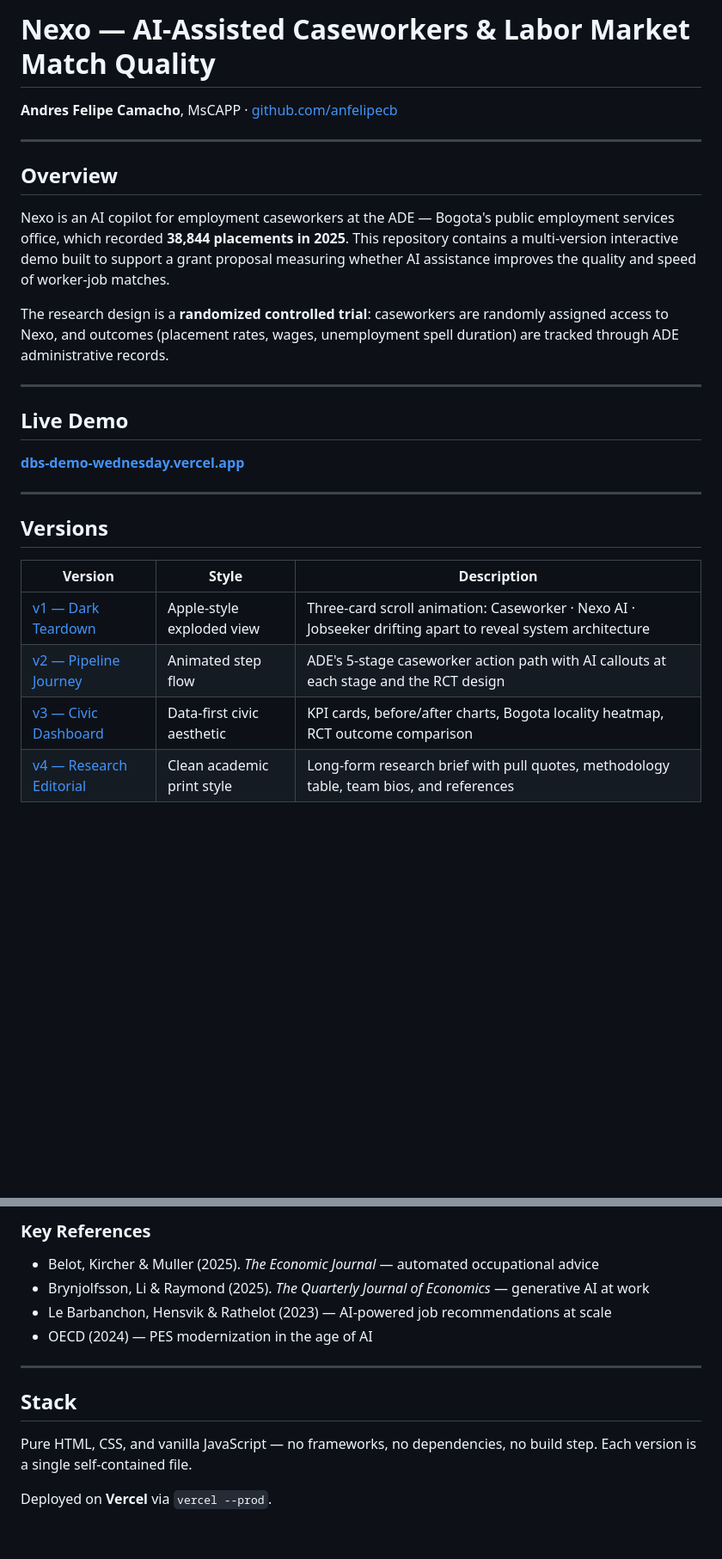
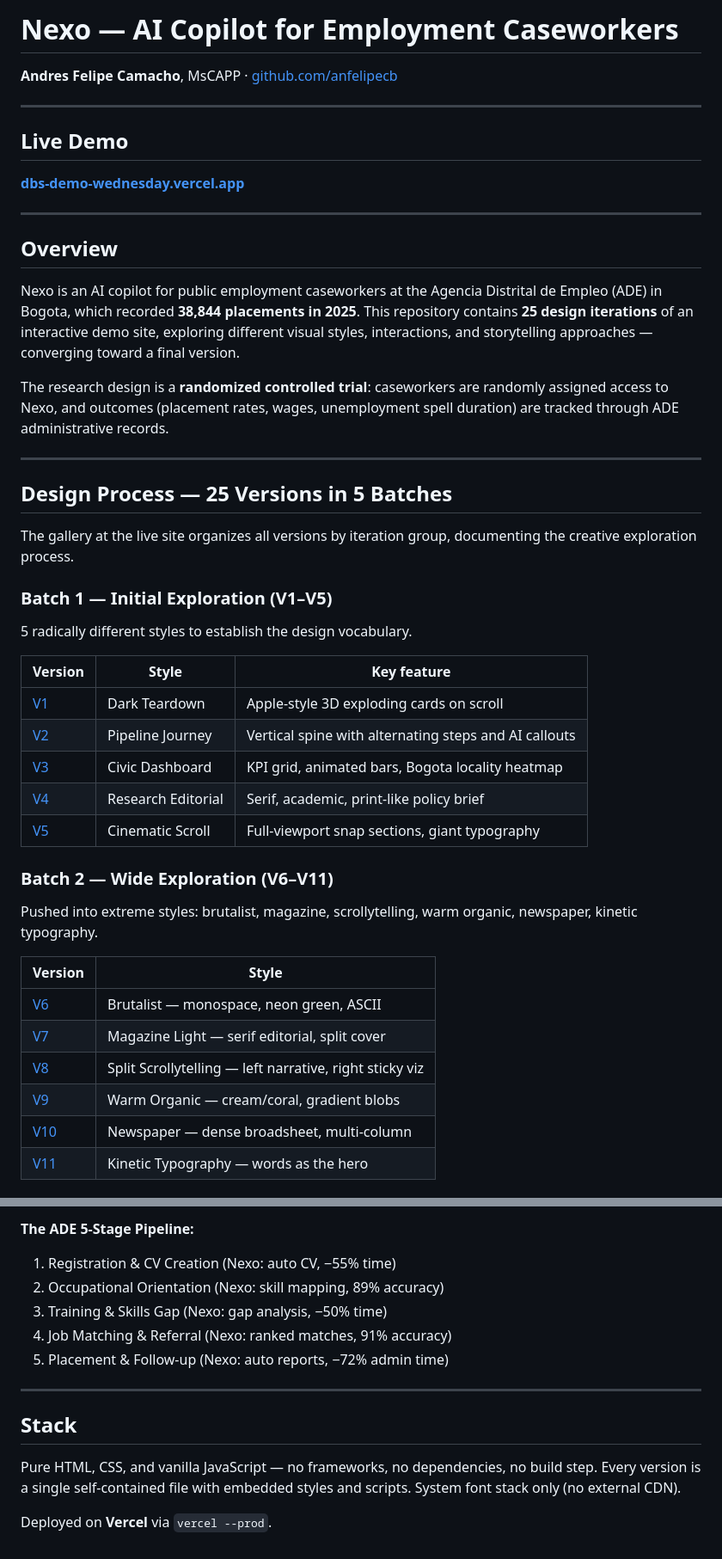
Before and after one commit to anfelipecb/dbs-demo-wednesday, a Markdown page: README.md, 2 parts joined by grey strips. Shown at 86% size. Drawn GitHub-style; blank space fills up the shorter version.

```diff
--- a/README.md
+++ b/README.md
@@ -1,14 +1,6 @@
-# Nexo — AI-Assisted Caseworkers & Labor Market Match Quality
+# Nexo — AI Copilot for Employment Caseworkers
 
 **Andres Felipe Camacho**, MsCAPP · [github.com/anfelipecb](https://github.com/anfelipecb)
-
----
-
-## Overview
-
-Nexo is an AI copilot for employment caseworkers at the ADE — Bogota's public employment services office, which recorded **38,844 placements in 2025**. This repository contains a multi-version interactive demo built to support a grant proposal measuring whether AI assistance improves the quality and speed of worker-job matches.
-
-The research design is a **randomized controlled trial**: caseworkers are randomly assigned access to Nexo, and outcomes (placement rates, wages, unemployment spell duration) are tracked through ADE administrative records.
 
 ---
 
@@ -18,11 +10,38 @@ The research design is a **randomized controlled trial**: caseworkers are random
 
 ---
 
-## Versions
+## Overview
 
-| Version | Style | Description |
+Nexo is an AI copilot for public employment caseworkers at the Agencia Distrital de Empleo (ADE) in Bogota, which recorded **38,844 placements in 2025**. This repository contains **25 design iterations** of an interactive demo site, exploring different visual styles, interactions, and storytelling approaches — converging toward a final version.
+
+The research design is a **randomized controlled trial**: caseworkers are randomly assigned access to Nexo, and outcomes (placement rates, wages, unemployment spell duration) are tracked through ADE administrative records.
+
+---
+
+## Design Process — 25 Versions in 5 Batches
+
+The gallery at the live site organizes all versions by iteration group, documenting the creative exploration process.
+
+### Batch 1 — Initial Exploration (V1–V5)
+5 radically different styles to establish the design vocabulary.
+
+| Version | Style | Key feature |
 |---------|-------|-------------|
-| [v1 — Dark Teardown](v1-teardown/) | Apple-style exploded view | Three-card scroll animation: Caseworker · Nexo AI · Jobseeker drifting apart to reveal system architecture |
-| [v2 — Pipeline Journey](v2-pipeline/) | Animated step flow | ADE's 5-stage caseworker action path with AI callouts at each stage and the RCT design |
-| [v3 — Civic Dashboard](v3-dashboard/) | Data-first civic aesthetic | KPI cards, before/after charts, Bogota locality heatmap, RCT outcome comparison |
-| [v4 — Research Editorial](v4-research/) | Clean academic print style | Long-form research brief with pull quotes, methodology table, team bios, and references |
+| [V1](v1-teardown/) | Dark Teardown | Apple-style 3D exploding cards on scroll |
+| [V2](v2-pipeline/) | Pipeline Journey | Vertical spine with alternating steps and AI callouts |
+| [V3](v3-dashboard/) | Civic Dashboard | KPI grid, animated bars, Bogota locality heatmap |
+| [V4](v4-research/) | Research Editorial | Serif, academic, print-like policy brief |
+| [V5](v5-cinematic/) | Cinematic Scroll | Full-viewport snap sections, giant typography |
+
+### Batch 2 — Wide Exploration (V6–V11)
+Pushed into extreme styles: brutalist, magazine, scrollytelling, warm organic, newspaper, kinetic typography.
+
+| Version | Style |
+|---------|-------|
+| [V6](v6-brutalist/) | Brutalist — monospace, neon green, ASCII |
+| [V7](v7-magazine/) | Magazine Light — serif editorial, split cover |
+| [V8](v8-split/) | Split Scrollytelling — left narrative, right sticky viz |
+| [V9](v9-warm/) | Warm Organic — cream/coral, gradient blobs |
+| [V10](v10-newspaper/) | Newspaper — dense broadsheet, multi-column |
+| [V11](v11-kinetic/) | Kinetic Typography — words as the hero |
+
@@ -61,15 +117,15 @@ Nexo assists at every stage, automating repetitive tasks while preserving full c
 
-### Key References
-
-- Belot, Kircher & Muller (2025). *The Economic Journal* — automated occupational advice
-- Brynjolfsson, Li & Raymond (2025). *The Quarterly Journal of Economics* — generative AI at work
-- Le Barbanchon, Hensvik & Rathelot (2023) — AI-powered job recommendations at scale
-- OECD (2024) — PES modernization in the age of AI
+**The ADE 5-Stage Pipeline:**
+1. Registration & CV Creation (Nexo: auto CV, −55% time)
+2. Occupational Orientation (Nexo: skill mapping, 89% accuracy)
+3. Training & Skills Gap (Nexo: gap analysis, −50% time)
+4. Job Matching & Referral (Nexo: ranked matches, 91% accuracy)
+5. Placement & Follow-up (Nexo: auto reports, −72% admin time)
 
 ---
 
 ## Stack
 
-Pure HTML, CSS, and vanilla JavaScript — no frameworks, no dependencies, no build step. Each version is a single self-contained file.
+Pure HTML, CSS, and vanilla JavaScript — no frameworks, no dependencies, no build step. Every version is a single self-contained file with embedded styles and scripts. System font stack only (no external CDN).
 
 Deployed on **Vercel** via `vercel --prod`.
```
Also changed, not shown: other parts of README.md (+55 -18 lines).
